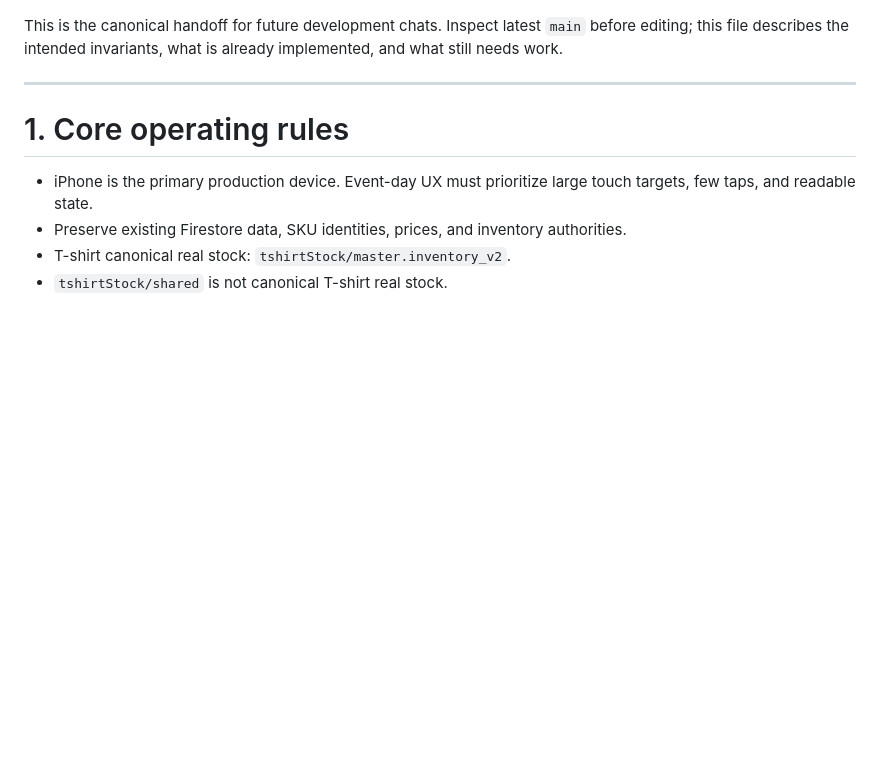
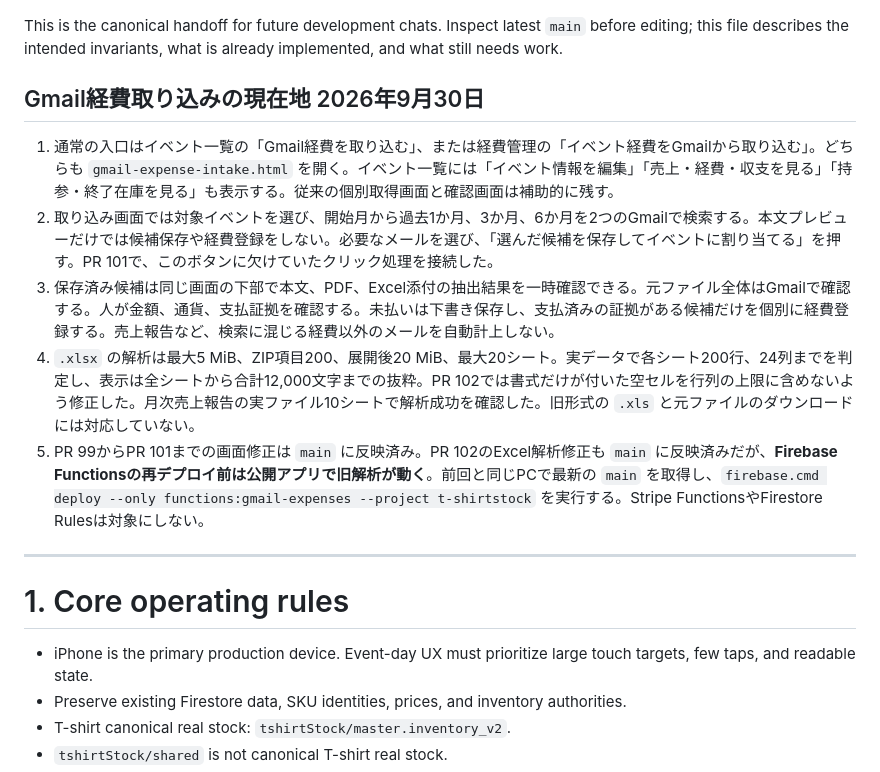
Before and after one commit to ICELOLLYjp/Sales-Manager, a Markdown page: PROJECT_HANDOFF.md, the part around one of its changes. Rendered like a GitHub page; blank space fills up the shorter version.

Commit message:
Record current Gmail expense intake in handoff

```diff
--- a/PROJECT_HANDOFF.md
+++ b/PROJECT_HANDOFF.md
@@ -6,5 +6,13 @@ Reference `main` at reconciliation: `3ad30c96a0fc8157d8098d27fd4ac33b064ef57e`
 
 This is the canonical handoff for future development chats. Inspect latest `main` before editing; this file describes the intended invariants, what is already implemented, and what still needs work.
+
+## Gmail経費取り込みの現在地 2026年9月30日
+
+1. 通常の入口はイベント一覧の「Gmail経費を取り込む」、または経費管理の「イベント経費をGmailから取り込む」。どちらも `gmail-expense-intake.html` を開く。イベント一覧には「イベント情報を編集」「売上・経費・収支を見る」「持参・終了在庫を見る」も表示する。従来の個別取得画面と確認画面は補助的に残す。
+2. 取り込み画面では対象イベントを選び、開始月から過去1か月、3か月、6か月を2つのGmailで検索する。本文プレビューだけでは候補保存や経費登録をしない。必要なメールを選び、「選んだ候補を保存してイベントに割り当てる」を押す。PR 101で、このボタンに欠けていたクリック処理を接続した。
+3. 保存済み候補は同じ画面の下部で本文、PDF、Excel添付の抽出結果を一時確認できる。元ファイル全体はGmailで確認する。人が金額、通貨、支払証拠を確認する。未払いは下書き保存し、支払済みの証拠がある候補だけを個別に経費登録する。売上報告など、検索に混じる経費以外のメールを自動計上しない。
+4. `.xlsx` の解析は最大5 MiB、ZIP項目200、展開後20 MiB、最大20シート。実データで各シート200行、24列までを判定し、表示は全シートから合計12,000文字までの抜粋。PR 102では書式だけが付いた空セルを行列の上限に含めないよう修正した。月次売上報告の実ファイル10シートで解析成功を確認した。旧形式の `.xls` と元ファイルのダウンロードには対応していない。
+5. PR 99からPR 101までの画面修正は `main` に反映済み。PR 102のExcel解析修正も `main` に反映済みだが、**Firebase Functionsの再デプロイ前は公開アプリで旧解析が動く**。前回と同じPCで最新の `main` を取得し、`firebase.cmd deploy --only functions:gmail-expenses --project t-shirtstock` を実行する。Stripe FunctionsやFirestore Rulesは対象にしない。
 
 ---
 
```
Also changed, not shown: other parts of PROJECT_HANDOFF.md (+2 -2 lines).
